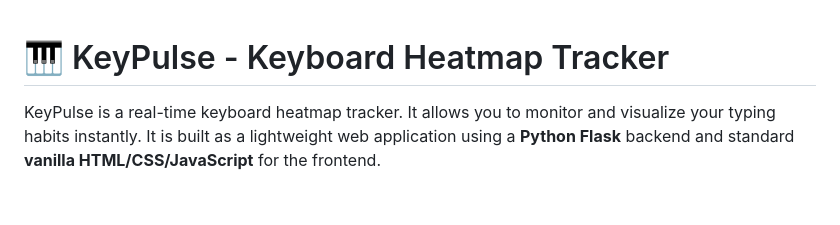
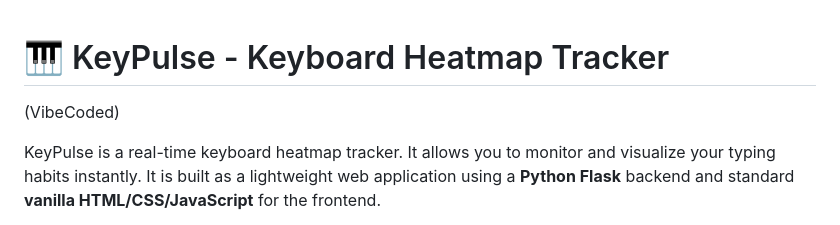
Before and after one commit to Soutikkk/Keyboard_Heatmap_Tracker, a Markdown page: README.md, the part around the change. GitHub-like rendering; blank space fills up the shorter version.

```diff
--- a/README.md
+++ b/README.md
@@ -1,4 +1,6 @@
 # 🎹 KeyPulse - Keyboard Heatmap Tracker
+
+(VibeCoded)
 
 KeyPulse is a real-time keyboard heatmap tracker. It allows you to monitor and visualize your typing habits instantly. It is built as a lightweight web application using a **Python Flask** backend and standard **vanilla HTML/CSS/JavaScript** for the frontend.
 
```
